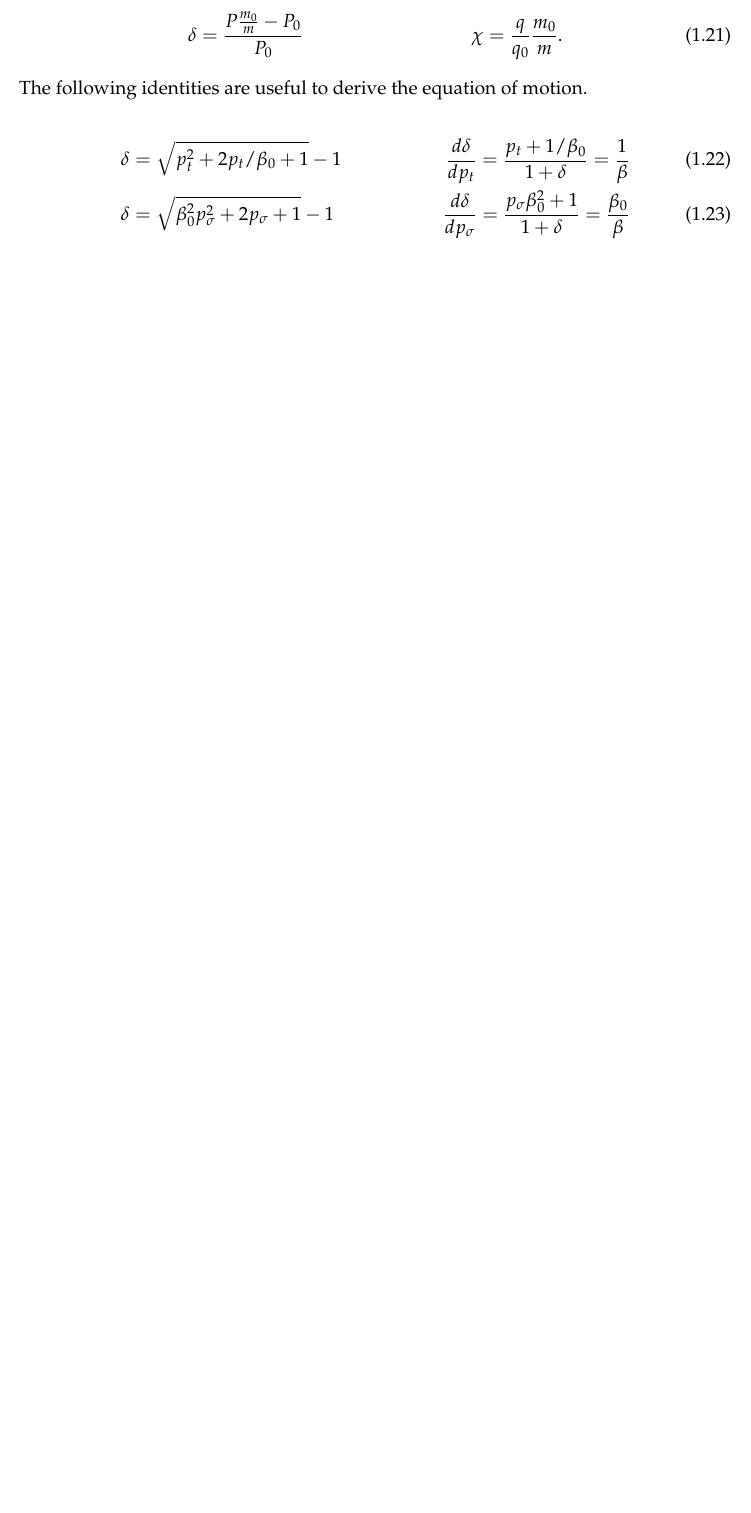
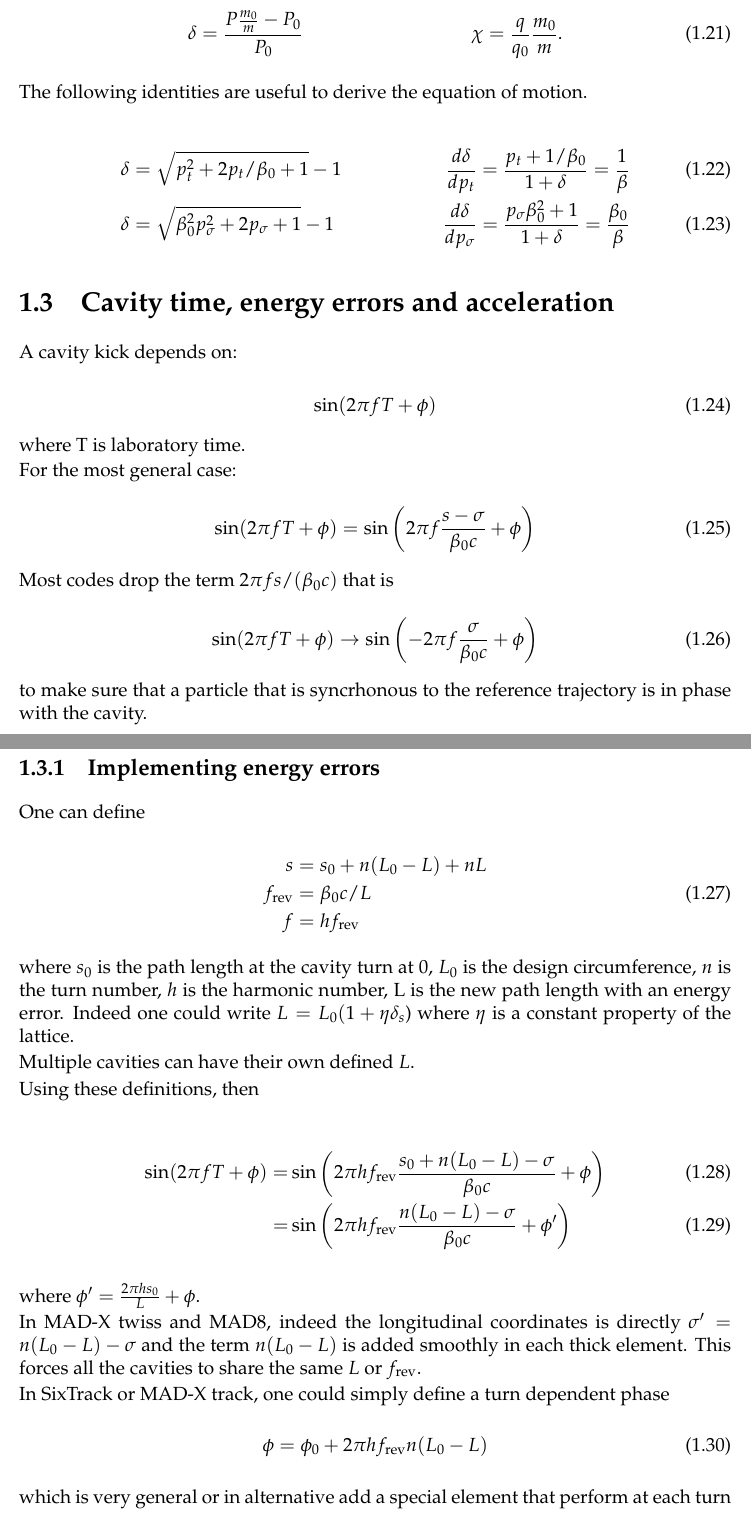
Before and after one commit to xsuite/xsuite, a LaTeX book (docs/physics_manual/physics_man.tex): part of page 7 of 35 before the commit and two parts of pages 7 and 8 of 37 after it, the two joined at a grey line, cut so that both start at the same text, the shorter picture padded with empty space. Compiled offline with pdfLaTeX.

Commit message:
Quick push

```diff
--- a/docs/physics_manual/physics_man.tex
+++ b/docs/physics_manual/physics_man.tex
@@ -273,3 +273,65 @@ The following identities are useful to derive the equation of motion.
 \frac{d \delta}{d p_\sigma}= \frac{p_\sigma\beta_0^2+1}{1+\delta} = \frac{\beta_0}{\beta}
 \end{align}
 
+\section{Cavity time, energy errors and acceleration}
+
+A cavity kick depends on:
+
+\begin{equation}
+\sin(2 \pi f T + \phi)
+\end{equation}
+
+where T is laboratory time.
+
+
+For the most general case:
+
+\begin{equation}
+\sin(2 \pi f T + \phi) = \sin\left(2 \pi f \frac{s-\sigma}{\beta_0 c}  + \phi \right)
+\end{equation}
+
+Most codes drop the term $2 \pi f s / (\beta_0 c)$ that is
+
+\begin{equation}
+\sin(2 \pi f T + \phi) \to  \sin\left(- 2 \pi f \frac{\sigma}{\beta_0 c} + \phi\right)
+\end{equation}
+
+to make sure that a particle that is syncrhonous to the reference trajectory is in phase with the cavity.
+
+
+\subsection{Implementing energy errors}
+
+One can define
+
+\begin{equation}
+\begin{aligned}
+s &= s_0 + n (L_0-L) + n L\\
+f_{\rm rev} &= \beta_0 c / L\\
+f &= h f_{\rm rev}
+\end{aligned}
+\end{equation}
+
+where $s_0$ is the path length at the cavity turn at 0, $L_0$ is the design circumference, $n$ is the turn number, $h$ is the harmonic number, L is the new path length with an energy error. Indeed one could write $L=L_0(1 +\eta \delta_s$) where $\eta$ is a constant property of the lattice.
+
+Multiple cavities can have their own defined $L$.
+
+Using these definitions, then
+
+
+\begin{align}
+\sin(2 \pi f T + \phi) =
+&\sin\left(2 \pi h f_{\rm rev} \frac{s_0 + n(L_0-L) -\sigma}{\beta_0 c}  + \phi\right)\\
+=&\sin\left(2 \pi h f_{\rm rev} \frac{n(L_0-L) -\sigma}{\beta_0 c}  + \phi'\right)
+\end{align}
+
+
+where $\phi'=\frac{2\pi h s_0}{L} + \phi$.
+
+
+In MAD-X twiss and MAD8, indeed the longitudinal coordinates is directly $\sigma'=n(L_0-L) -\sigma$ and the term $n(L_0-L)$ is added smoothly in each thick element. This forces all the cavities to share the same $L$ or $f_{\rm rev}$.
+
+In SixTrack or MAD-X track, one could simply define a turn dependent phase
+\begin{equation}
+\phi=\phi_0 + 2 \pi h f_{\rm rev} n(L_0-L)
+\end{equation}
+which is very general or in alternative add a special element that perform at each turn the following transformation:
```
Also changed, not shown: docs/physics_manual/physics_man.pdf, docs/physics_manual/physics_man.tex (25 more changed lines).
